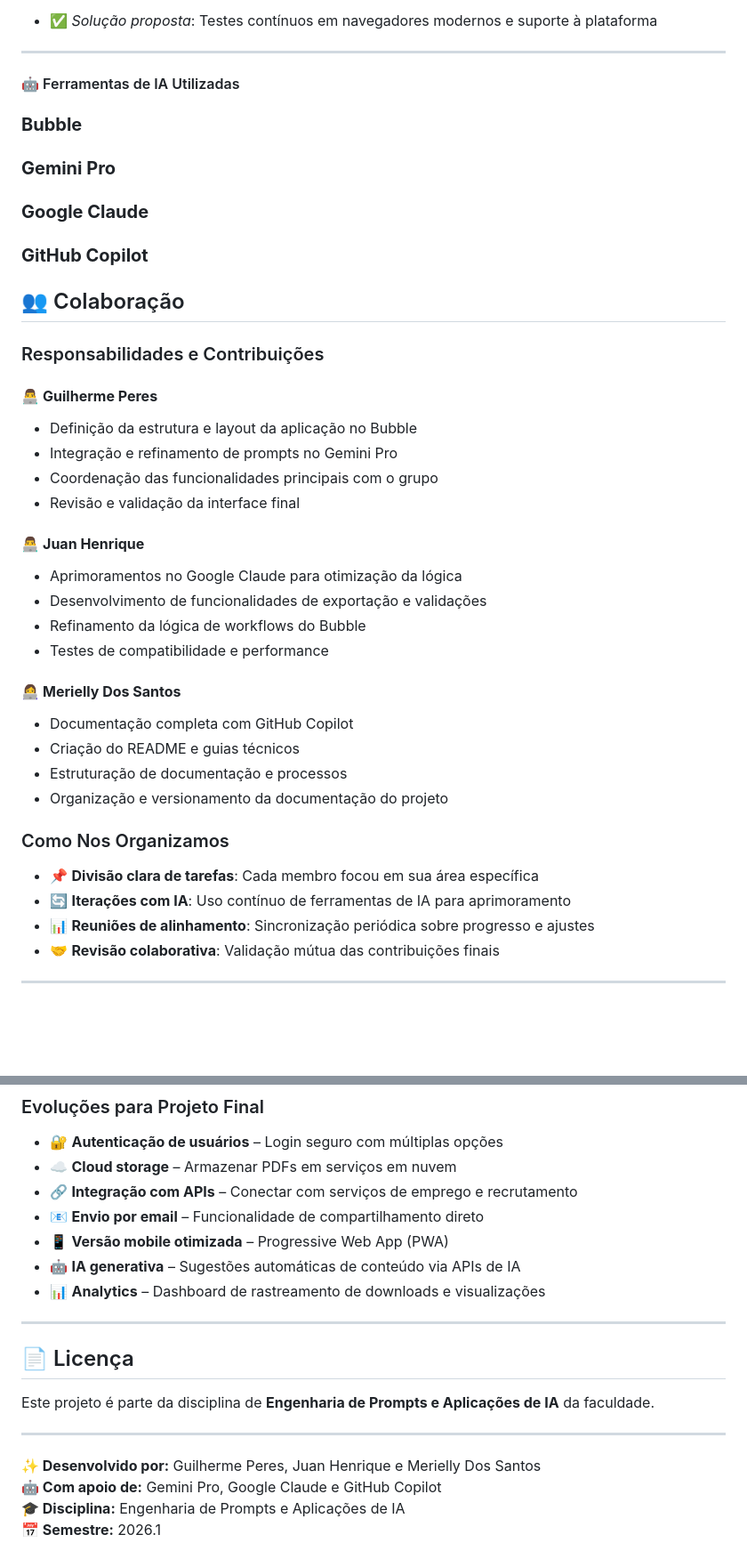
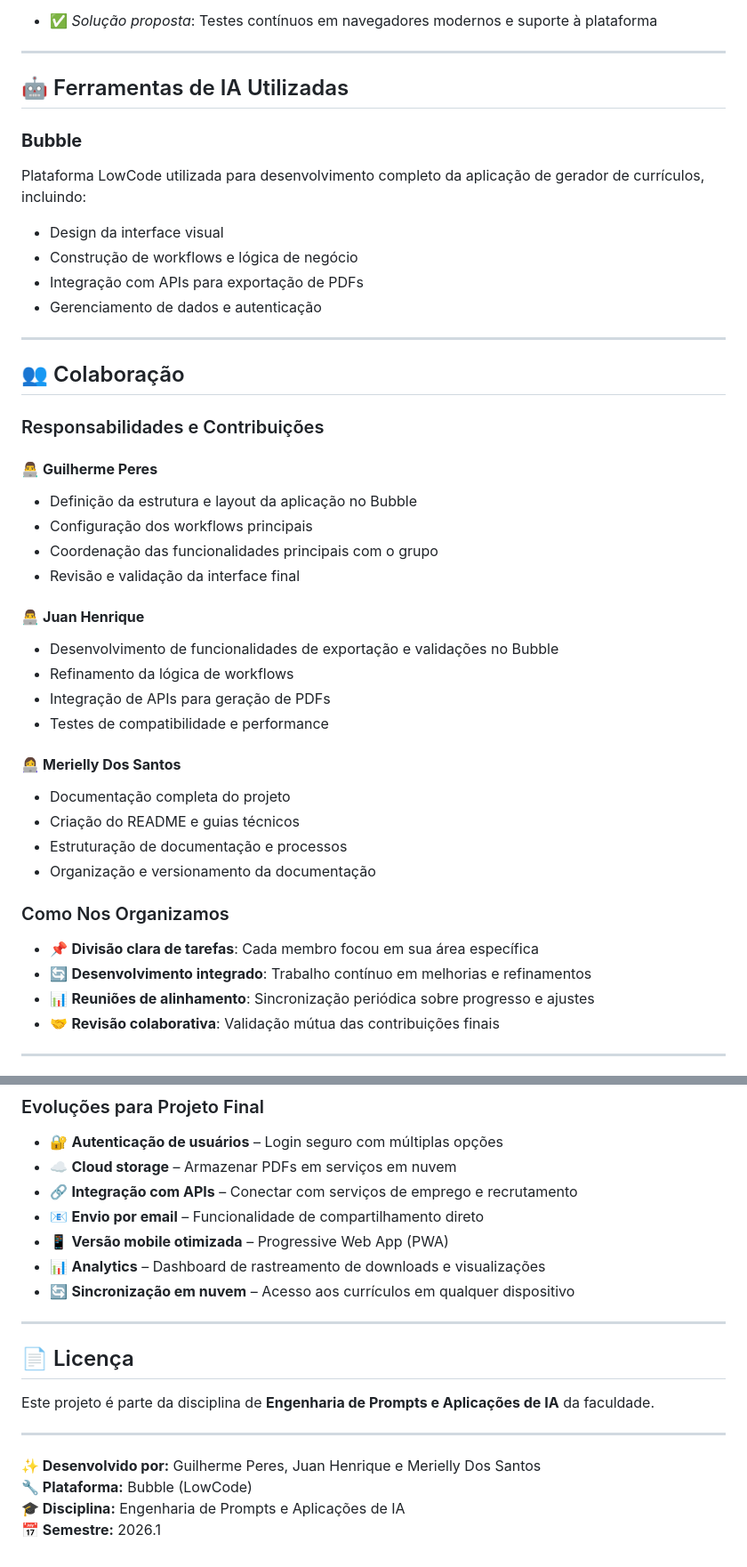
Before and after one commit to GuilhermeGPF0601/engenhariaDePromptAplicacoesAI, a Markdown page: projetoModulo3/README.md, 2 parts joined by grey strips. Shown at 89% size. Drawn GitHub-style; blank space fills up the shorter version.

Commit message:
Remove referências a outras IAs - apenas Bubble foi utilizado

```diff
--- a/projetoModulo3/README.md
+++ b/projetoModulo3/README.md
@@ -94,15 +101,17 @@ O projeto visa desenvolver uma aplicação web que permita aos usuários criar e
 
 ---
 
-#### 🤖 Ferramentas de IA Utilizadas
+## 🤖 Ferramentas de IA Utilizadas
 
 ### **Bubble**
 
-### **Gemini Pro**
+Plataforma LowCode utilizada para desenvolvimento completo da aplicação de gerador de currículos, incluindo:
+- Design da interface visual
+- Construção de workflows e lógica de negócio
+- Integração com APIs para exportação de PDFs
+- Gerenciamento de dados e autenticação
 
-### **Google Claude**
-
-### **GitHub Copilot**
+---
 
 ## 👥 Colaboração
 
@@ -110,26 +119,26 @@ O projeto visa desenvolver uma aplicação web que permita aos usuários criar e
 
 #### 👨‍💻 **Guilherme Peres**
 - Definição da estrutura e layout da aplicação no Bubble
-- Integração e refinamento de prompts no Gemini Pro
+- Configuração dos workflows principais
 - Coordenação das funcionalidades principais com o grupo
 - Revisão e validação da interface final
 
 #### 👨‍💻 **Juan Henrique**
-- Aprimoramentos no Google Claude para otimização da lógica
-- Desenvolvimento de funcionalidades de exportação e validações
-- Refinamento da lógica de workflows do Bubble
+- Desenvolvimento de funcionalidades de exportação e validações no Bubble
+- Refinamento da lógica de workflows
+- Integração de APIs para geração de PDFs
 - Testes de compatibilidade e performance
 
 #### 👩‍💻 **Merielly Dos Santos**
-- Documentação completa com GitHub Copilot
+- Documentação completa do projeto
 - Criação do README e guias técnicos
 - Estruturação de documentação e processos
-- Organização e versionamento da documentação do projeto
+- Organização e versionamento da documentação
 
 ### Como Nos Organizamos
 
 - 📌 **Divisão clara de tarefas**: Cada membro focou em sua área específica
-- 🔄 **Iterações com IA**: Uso contínuo de ferramentas de IA para aprimoramento
+- 🔄 **Desenvolvimento integrado**: Trabalho contínuo em melhorias e refinamentos
 - 📊 **Reuniões de alinhamento**: Sincronização periódica sobre progresso e ajustes
 - 🤝 **Revisão colaborativa**: Validação mútua das contribuições finais
 
@@ -168,8 +177,8 @@ O projeto visa desenvolver uma aplicação web que permita aos usuários criar e
 - 🔗 **Integração com APIs** – Conectar com serviços de emprego e recrutamento
 - 📧 **Envio por email** – Funcionalidade de compartilhamento direto
 - 📱 **Versão mobile otimizada** – Progressive Web App (PWA)
-- 🤖 **IA generativa** – Sugestões automáticas de conteúdo via APIs de IA
 - 📊 **Analytics** – Dashboard de rastreamento de downloads e visualizações
+- 🔄 **Sincronização em nuvem** – Acesso aos currículos em qualquer dispositivo
 
 ---
 
@@ -180,6 +189,6 @@ Este projeto é parte da disciplina de **Engenharia de Prompts e Aplicações de
 ---
 
 **✨ Desenvolvido por:** Guilherme Peres, Juan Henrique e Merielly Dos Santos
-**🤖 Com apoio de:** Gemini Pro, Google Claude e GitHub Copilot
+**🔧 Plataforma:** Bubble (LowCode)
 **🎓 Disciplina:** Engenharia de Prompts e Aplicações de IA
 **📅 Semestre:** 2026.1
```
Also changed, not shown: other parts of projetoModulo3/README.md (+14 -7 lines).
